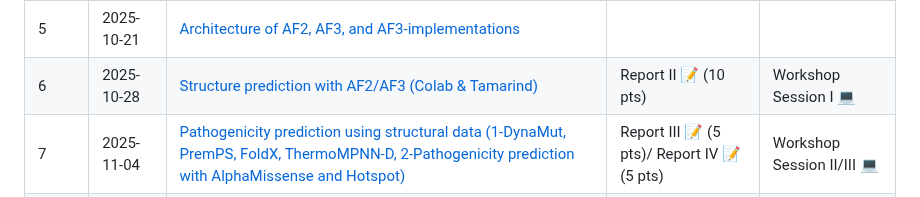
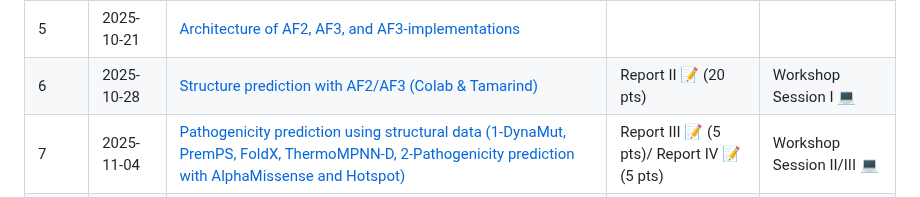
Before and after one commit to incisrdg/BB510-610_fall_2025, a Markdown page: README.md, the part around the change. Rendered like a GitHub page.

```diff
--- a/README.md
+++ b/README.md
@@ -63,7 +63,7 @@ BB510/610 - Computational Structural Biology - Fall 2025
 <td style="text-align:right;">6</td>
 <td style="text-align:left;">2025-10-28</td>
 <td style="text-align:left;"><a href="https://github.com/incisrdg/Computational_structural_biology_25_fall/blob/main/Week%206%3A%20Structure%20predcition%20with%20AF2%2C%20AF3%2C%20and%20AF3-implementations%20using%20Colab%20and%20Tamarind/Week%206%3A%20Structure%20predcition%20with%20AF2%2C%20AF3%2C%20and%20AF3-implementations%20using%20Colab%20and%20Tamarind.md">Structure prediction with AF2/AF3 (Colab & Tamarind)</a></td>
-<td style="text-align:left;">Report II 📝 (10 pts)</td>
+<td style="text-align:left;">Report II 📝 (20 pts)</td>
 <td style="text-align:left;">Workshop Session I 💻</td>
 </tr>
 
```
